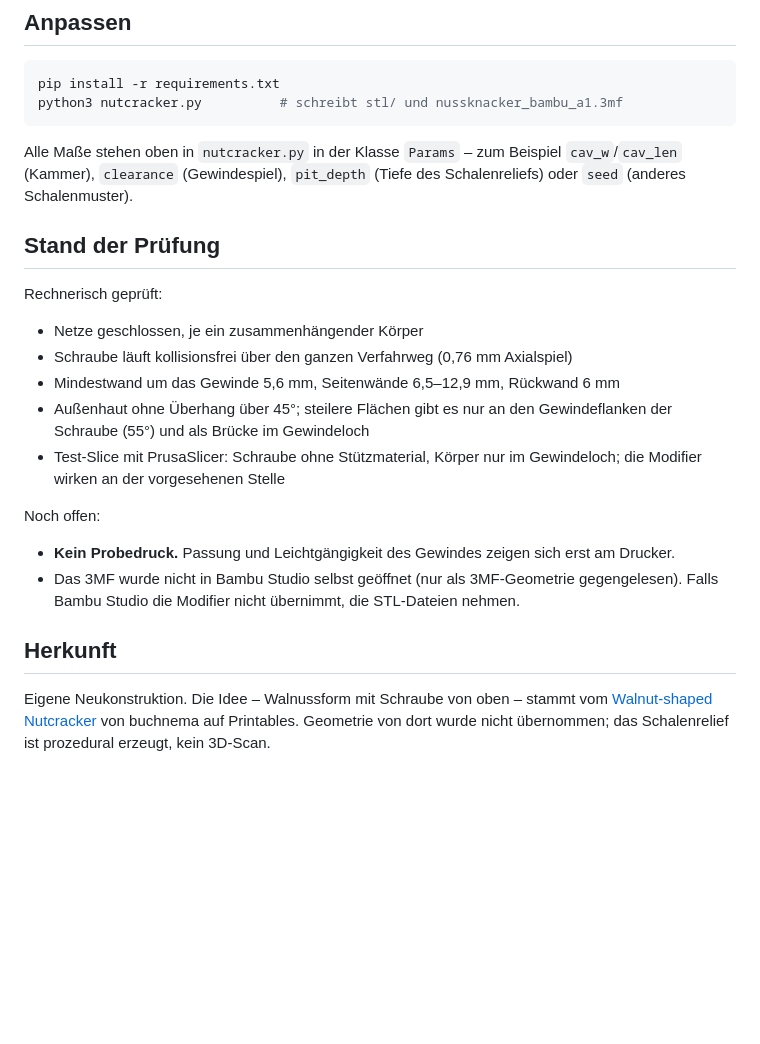
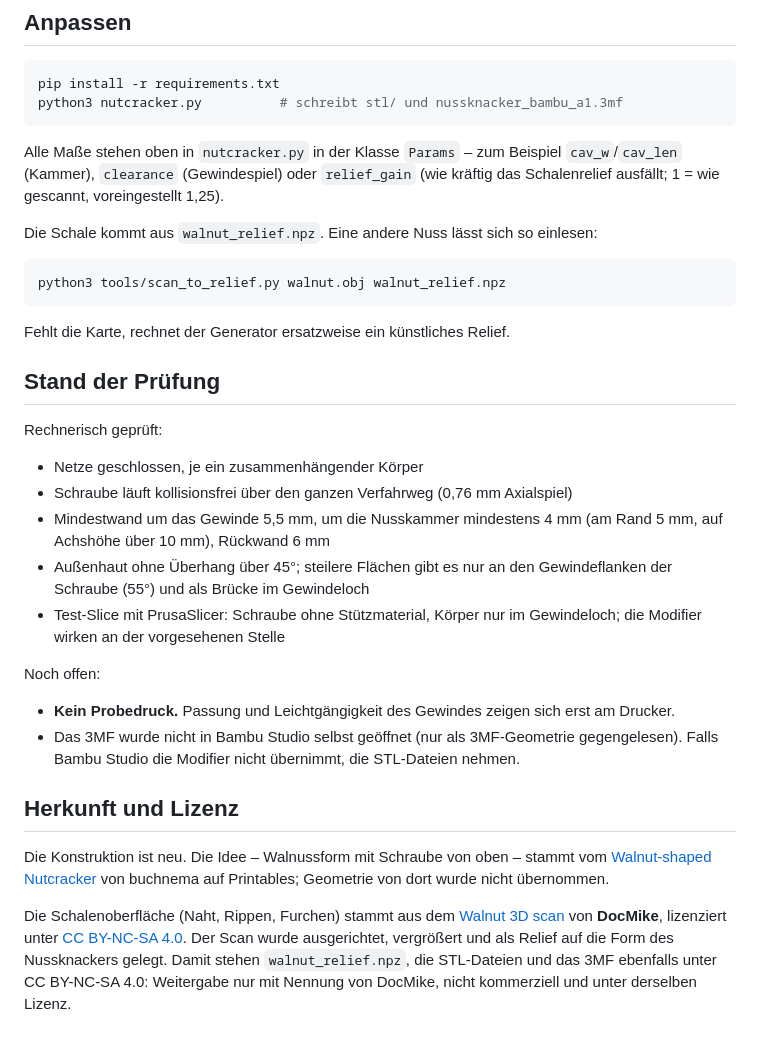
Before and after one commit to Gimtiese/Nutcracker-STL, a Markdown page: README.md, the part around one of its changes. Drawn GitHub-style; blank space fills up the shorter version.

````diff
--- a/README.md
+++ b/README.md
@@ -97,8 +99,16 @@ python3 nutcracker.py          # schreibt stl/ und nussknacker_bambu_a1.3mf
 ```
 
 Alle Maße stehen oben in `nutcracker.py` in der Klasse `Params` – zum Beispiel
-`cav_w`/`cav_len` (Kammer), `clearance` (Gewindespiel), `pit_depth` (Tiefe des
-Schalenreliefs) oder `seed` (anderes Schalenmuster).
+`cav_w`/`cav_len` (Kammer), `clearance` (Gewindespiel) oder `relief_gain`
+(wie kräftig das Schalenrelief ausfällt; 1 = wie gescannt, voreingestellt 1,25).
+
+Die Schale kommt aus `walnut_relief.npz`. Eine andere Nuss lässt sich so einlesen:
+
+```bash
+python3 tools/scan_to_relief.py walnut.obj walnut_relief.npz
+```
+
+Fehlt die Karte, rechnet der Generator ersatzweise ein künstliches Relief.
 
 ## Stand der Prüfung
 
@@ -106,7 +116,8 @@ Rechnerisch geprüft:
 
 - Netze geschlossen, je ein zusammenhängender Körper
 - Schraube läuft kollisionsfrei über den ganzen Verfahrweg (0,76 mm Axialspiel)
-- Mindestwand um das Gewinde 5,6 mm, Seitenwände 6,5–12,9 mm, Rückwand 6 mm
+- Mindestwand um das Gewinde 5,5 mm, um die Nusskammer mindestens 4 mm (am Rand
+  5 mm, auf Achshöhe über 10 mm), Rückwand 6 mm
 - Außenhaut ohne Überhang über 45°; steilere Flächen gibt es nur an den
   Gewindeflanken der Schraube (55°) und als Brücke im Gewindeloch
 - Test-Slice mit PrusaSlicer: Schraube ohne Stützmaterial, Körper nur im
@@ -118,9 +129,16 @@ Noch offen:
 - Das 3MF wurde nicht in Bambu Studio selbst geöffnet (nur als 3MF-Geometrie
   gegengelesen). Falls Bambu Studio die Modifier nicht übernimmt, die STL-Dateien nehmen.
 
-## Herkunft
+## Herkunft und Lizenz
 
-Eigene Neukonstruktion. Die Idee – Walnussform mit Schraube von oben – stammt vom
+Die Konstruktion ist neu. Die Idee – Walnussform mit Schraube von oben – stammt vom
 [Walnut-shaped Nutcracker](https://www.printables.com/model/1491974-walnut-shaped-nutcracker)
-von buchnema auf Printables. Geometrie von dort wurde nicht übernommen; das
-Schalenrelief ist prozedural erzeugt, kein 3D-Scan.
+von buchnema auf Printables; Geometrie von dort wurde nicht übernommen.
+
+Die Schalenoberfläche (Naht, Rippen, Furchen) stammt aus dem
+[Walnut 3D scan](https://www.printables.com/model/214774-walnut-3d-scan) von **DocMike**,
+lizenziert unter [CC BY-NC-SA 4.0](https://creativecommons.org/licenses/by-nc-sa/4.0/).
+Der Scan wurde ausgerichtet, vergrößert und als Relief auf die Form des Nussknackers
+gelegt. Damit stehen `walnut_relief.npz`, die STL-Dateien und das 3MF ebenfalls unter
+CC BY-NC-SA 4.0: Weitergabe nur mit Nennung von DocMike, nicht kommerziell und unter
+derselben Lizenz.
````
Also changed, not shown: other parts of README.md (+4 -2 lines), docs/drucklage.png, docs/modifier.png, docs/rueckseite.png, docs/schnitt.png, docs/zusammenbau.png, 6 other files.
